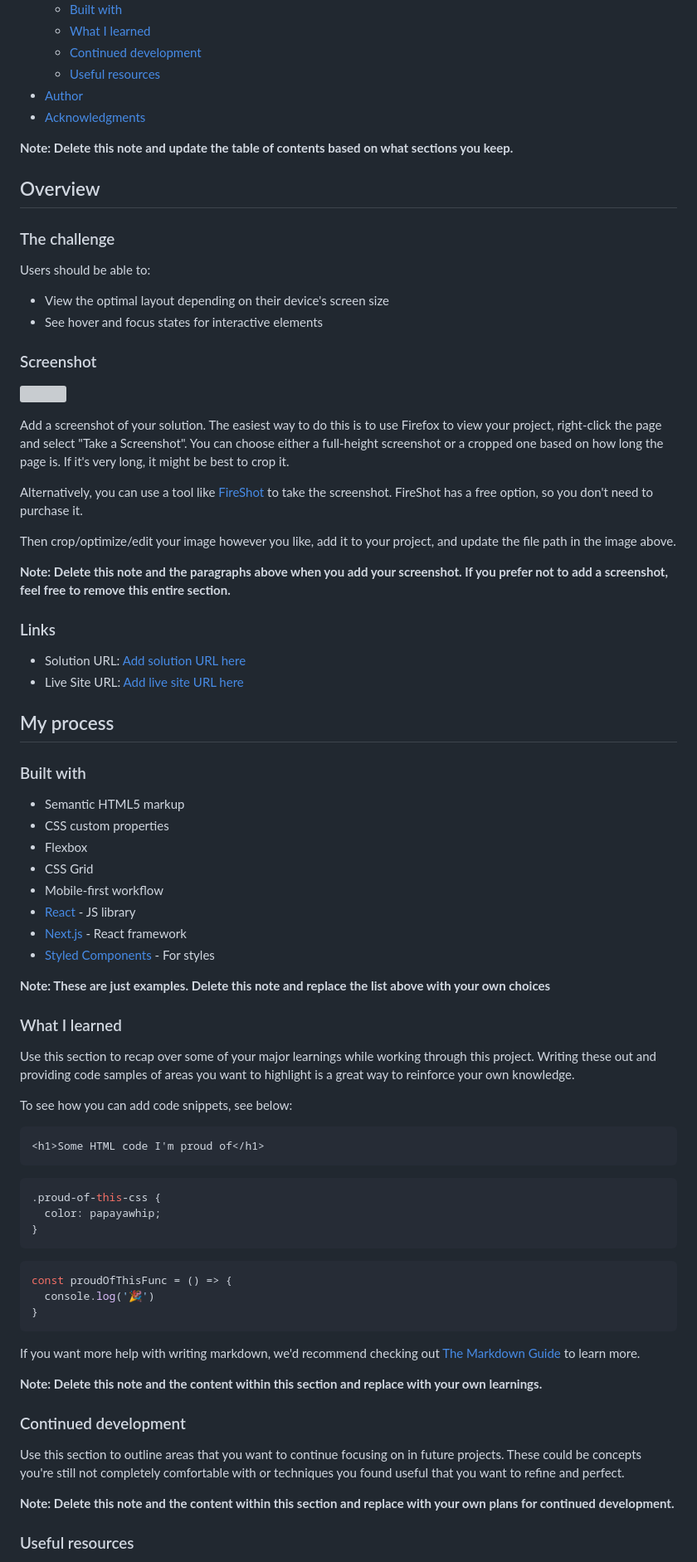
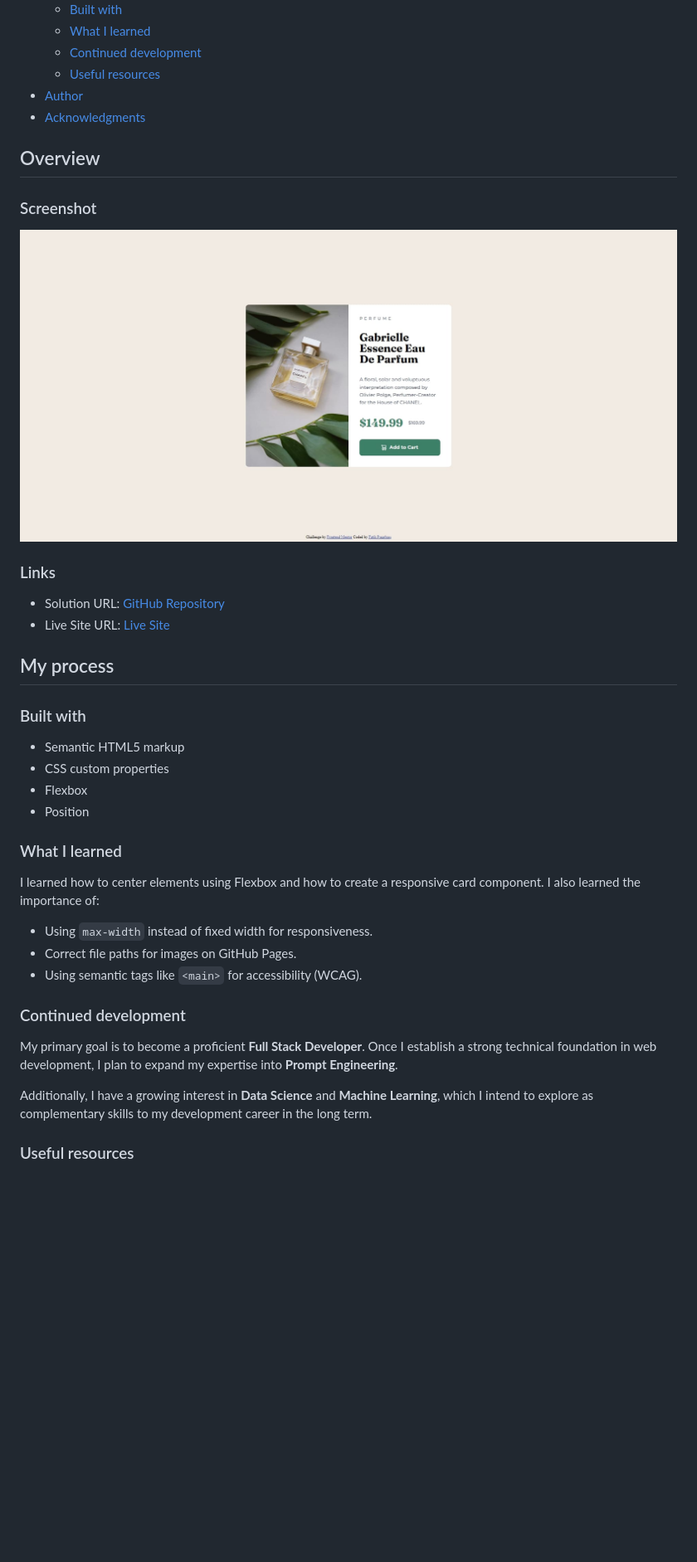
Before and after one commit to fatihpnrbs/product-preview-card-component-frontend-menthor, a Markdown page: README-template.md, the part around the change printed below. Shown: that part at 83% size. Rendered like a GitHub page; pictures changed too: screenshot.jpg (added); blank space fills up the shorter version; grey boxes are pictures that could not be loaded.

````diff
--- a/README-template.md
+++ b/README-template.md
@@ -16,33 +16,16 @@ This is a solution to the [Product preview card component challenge on Frontend
 - [Author](#author)
 - [Acknowledgments](#acknowledgments)
 
-**Note: Delete this note and update the table of contents based on what sections you keep.**
-
 ## Overview
-
-### The challenge
-
-Users should be able to:
-
-- View the optimal layout depending on their device's screen size
-- See hover and focus states for interactive elements
 
 ### Screenshot
 
 ![](./screenshot.jpg)
 
-Add a screenshot of your solution. The easiest way to do this is to use Firefox to view your project, right-click the page and select "Take a Screenshot". You can choose either a full-height screenshot or a cropped one based on how long the page is. If it's very long, it might be best to crop it.
-
-Alternatively, you can use a tool like [FireShot](https://getfireshot.com/) to take the screenshot. FireShot has a free option, so you don't need to purchase it.
-
-Then crop/optimize/edit your image however you like, add it to your project, and update the file path in the image above.
-
-**Note: Delete this note and the paragraphs above when you add your screenshot. If you prefer not to add a screenshot, feel free to remove this entire section.**
-
 ### Links
 
-- Solution URL: [Add solution URL here](https://your-solution-url.com)
-- Live Site URL: [Add live site URL here](https://your-live-site-url.com)
+- Solution URL: [GitHub Repository](https://github.com/fatihpnrbs/product-preview-card-component-frontend-menthor)
+- Live Site URL: [Live Site](https://fatihpnrbs.github.io/product-preview-card-component-frontend-menthor/)
 
 ## My process
 
@@ -51,43 +34,21 @@ Then crop/optimize/edit your image however you like, add it to your project, and
 - Semantic HTML5 markup
 - CSS custom properties
 - Flexbox
-- CSS Grid
-- Mobile-first workflow
-- [React](https://reactjs.org/) - JS library
-- [Next.js](https://nextjs.org/) - React framework
-- [Styled Components](https://styled-components.com/) - For styles
-
-**Note: These are just examples. Delete this note and replace the list above with your own choices**
+- Position
 
 ### What I learned
 
-Use this section to recap over some of your major learnings while working through this project. Writing these out and providing code samples of areas you want to highlight is a great way to reinforce your own knowledge.
-
-To see how you can add code snippets, see below:
-
-```html
-<h1>Some HTML code I'm proud of</h1>
-```
-```css
-.proud-of-this-css {
-  color: papayawhip;
-}
-```
-```js
-const proudOfThisFunc = () => {
-  console.log('🎉')
-}
-```
-
-If you want more help with writing markdown, we'd recommend checking out [The Markdown Guide](https://www.markdownguide.org/) to learn more.
-
-**Note: Delete this note and the content within this section and replace with your own learnings.**
+I learned how to center elements using Flexbox and how to create a responsive card component.
+I also learned the importance of:
+- Using `max-width` instead of fixed width for responsiveness.
+- Correct file paths for images on GitHub Pages.
+- Using semantic tags like `<main>` for accessibility (WCAG).
 
 ### Continued development
 
-Use this section to outline areas that you want to continue focusing on in future projects. These could be concepts you're still not completely comfortable with or techniques you found useful that you want to refine and perfect.
+My primary goal is to become a proficient **Full Stack Developer**. Once I establish a strong technical foundation in web development, I plan to expand my expertise into **Prompt Engineering**.
 
-**Note: Delete this note and the content within this section and replace with your own plans for continued development.**
+Additionally, I have a growing interest in **Data Science** and **Machine Learning**, which I intend to explore as complementary skills to my development career in the long term.
 
 ### Useful resources
 
````
Also changed, not shown: other parts of README-template.md (+6 -12 lines).
